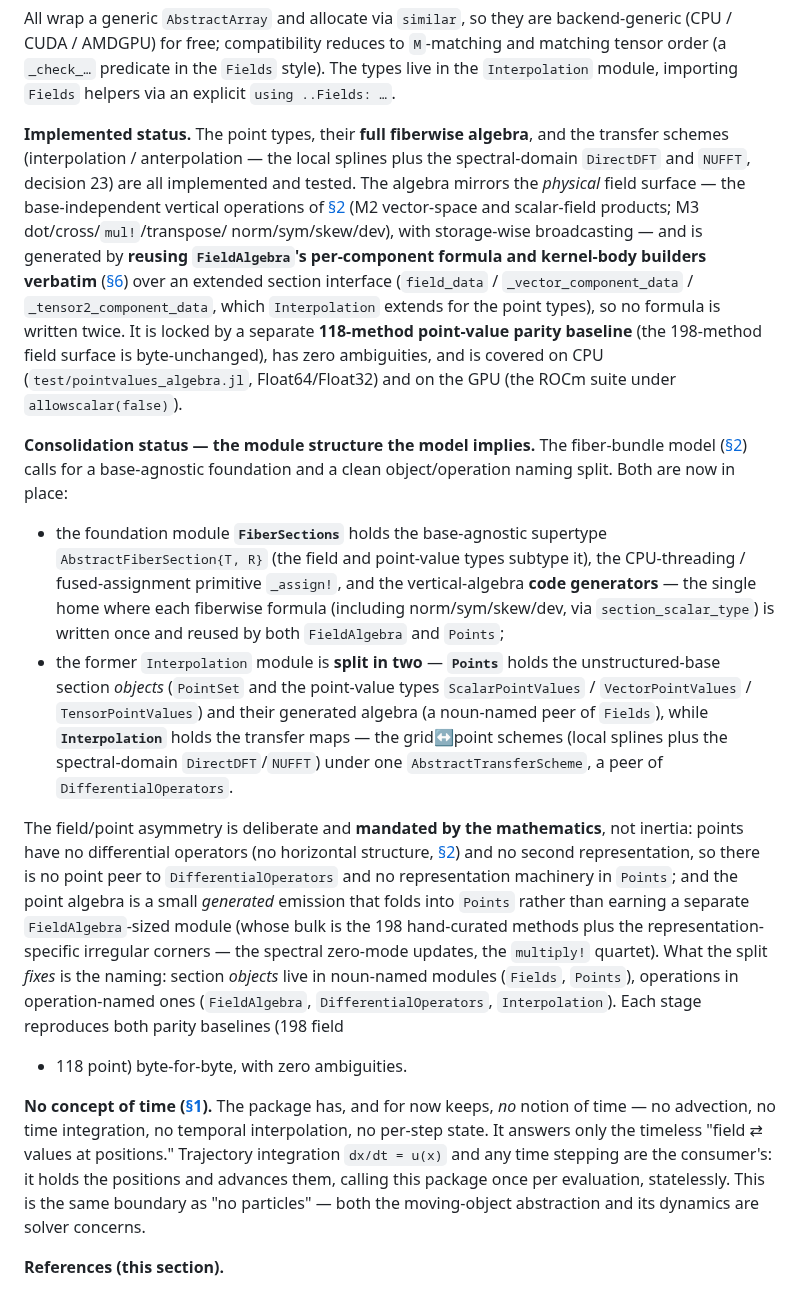
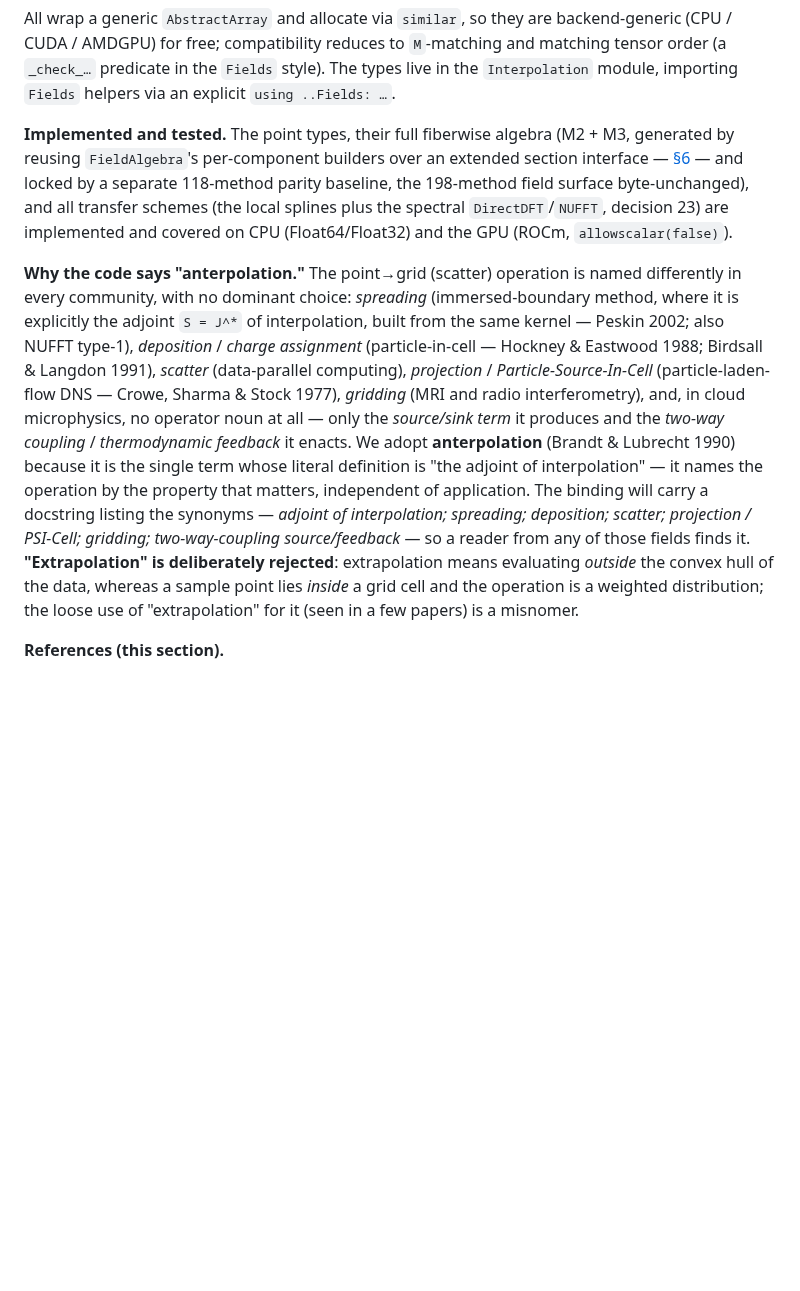
Before and after one commit to GrigorySarnitsky/GBGPeriodicFields.jl, a Markdown page: docs/ARCHITECTURE.md, the part around one of its changes. Rendered like a GitHub page; blank space fills up the shorter version.

Commit message:
docs(architecture §10): restructure for coherence — math before schemes, meta-notes out
§10 had grown into a catch-all. Reorder to the logical arc and remove material that lives
elsewhere:
- New order: intro → the adjoint pair (math + the two diagrams) → the two scheme families →
  the spline method → the point data types → implemented status → the anterpolation naming note
  → references. (Was: scheme families before the math, the naming digression wedged mid-flow,
  and "adjoint pair" asserted twice.)
- Retitle "One adjoint pair, two scheme families" → "Two scheme families" (adjointness is now
  established just above, not claimed twice).
- Trim "Implemented status" to its essentials + a §6 pointer.
- Drop two paragraphs that duplicate other sections: the module-structure / "Consolidation
  status" note (covered by decision 16 + §2) and "No concept of time" (covered by §1).
- Fix the reorder-flipped directional reference ("commutative-diagram view below" → "above").
- Keep the point data types in §10 (they reference the transfer's W/Wᵀ "above", so moving them
  ahead of §10 would invert the reference) — the offered alternative.

Verified: doc build green (doctests + cross-references + render), no @ref warnings; every §10
above/below reference checks out; 13 sections intact.

Co-Authored-By: Claude Opus 4.8 <noreply@anthropic.com>

```diff
--- a/docs/ARCHITECTURE.md
+++ b/docs/ARCHITECTURE.md
@@ -671,51 +652,26 @@ All wrap a generic `AbstractArray` and allocate via `similar`, so they are backe
 order (a `_check_…` predicate in the `Fields` style). The types live in the `Interpolation`
 module, importing `Fields` helpers via an explicit `using ..Fields: …`.
 
-**Implemented status.** The point types, their **full fiberwise algebra**, and the transfer
-schemes (interpolation / anterpolation — the local splines plus the spectral-domain `DirectDFT` and
-`NUFFT`, decision 23) are all implemented and tested. The algebra mirrors the *physical* field surface — the base-independent vertical
-operations of [§2](@ref "2. The central principle: the architecture follows established mathematics") (M2 vector-space and scalar-field products; M3 dot/cross/`mul!`/transpose/
-norm/sym/skew/dev), with storage-wise broadcasting — and is generated by **reusing
-`FieldAlgebra`'s per-component formula and kernel-body builders verbatim** ([§6](@ref "6. The code-generation architecture of `FieldAlgebra`")) over an extended
-section interface (`field_data` / `_vector_component_data` / `_tensor2_component_data`, which
-`Interpolation` extends for the point types), so no formula is written twice. It is locked by
-a separate **118-method point-value parity baseline** (the 198-method field surface is
-byte-unchanged), has zero ambiguities, and is covered on CPU (`test/pointvalues_algebra.jl`,
-Float64/Float32) and on the GPU (the ROCm suite under `allowscalar(false)`).
+**Implemented and tested.** The point types, their full fiberwise algebra (M2 + M3, generated by reusing `FieldAlgebra`'s per-component builders over an extended section interface — [§6](@ref "6. The code-generation architecture of `FieldAlgebra`") — and locked by a separate 118-method parity baseline, the 198-method field surface byte-unchanged), and all transfer schemes (the local splines plus the spectral `DirectDFT`/`NUFFT`, decision 23) are implemented and covered on CPU (Float64/Float32) and the GPU (ROCm, `allowscalar(false)`).
 
-**Consolidation status — the module structure the model implies.** The fiber-bundle model ([§2](@ref "2. The central principle: the architecture follows established mathematics"))
-calls for a base-agnostic foundation and a clean object/operation naming split. Both are now in
-place:
-
-- the foundation module **`FiberSections`** holds the base-agnostic supertype
-  `AbstractFiberSection{T, R}` (the field and point-value types subtype it), the CPU-threading /
-  fused-assignment primitive `_assign!`, and the vertical-algebra **code generators** — the single
-  home where each fiberwise formula (including norm/sym/skew/dev, via `section_scalar_type`) is
-  written once and reused by both `FieldAlgebra` and `Points`;
-- the former `Interpolation` module is **split in two** — **`Points`** holds the unstructured-base
-  section *objects* (`PointSet` and the point-value types `ScalarPointValues` / `VectorPointValues` /
-  `TensorPointValues`) and their generated algebra (a noun-named peer of
-  `Fields`), while **`Interpolation`** holds the transfer maps — the grid↔point schemes (local splines
-  plus the spectral-domain `DirectDFT`/`NUFFT`) under one `AbstractTransferScheme`, a peer of
-  `DifferentialOperators`.
-
-The field/point asymmetry is deliberate and **mandated by the mathematics**, not
-inertia: points have no differential operators (no horizontal structure, [§2](@ref "2. The central principle: the architecture follows established mathematics")) and no second
-representation, so there is no point peer to `DifferentialOperators` and no representation
-machinery in `Points`; and the point algebra is a small *generated* emission that folds into
-`Points` rather than earning a separate `FieldAlgebra`-sized module (whose bulk is the 198
-hand-curated methods plus the representation-specific irregular corners — the spectral zero-mode
-updates, the `multiply!` quartet). What the split *fixes* is the naming: section *objects* live
-in noun-named modules (`Fields`, `Points`), operations in operation-named ones (`FieldAlgebra`,
-`DifferentialOperators`, `Interpolation`). Each stage reproduces both parity baselines (198 field
-+ 118 point) byte-for-byte, with zero ambiguities.
-
-**No concept of time ([§1](@ref "1. Purpose and scope")).** The package has, and for now keeps, *no* notion of time — no
-advection, no time integration, no temporal interpolation, no per-step state. It answers only
-the timeless "field ⇄ values at positions." Trajectory integration `dx/dt = u(x)` and any
-time stepping are the consumer's: it holds the positions and advances them, calling this
-package once per evaluation, statelessly. This is the same boundary as "no particles" — both
-the moving-object abstraction and its dynamics are solver concerns.
+**Why the code says "anterpolation."** The point→grid (scatter) operation is named
+differently in every community, with no dominant choice: *spreading* (immersed-boundary
+method, where it is explicitly the adjoint ``S = J^*`` of interpolation, built from the
+same kernel — Peskin 2002; also NUFFT type-1), *deposition* / *charge assignment*
+(particle-in-cell — Hockney & Eastwood 1988; Birdsall & Langdon 1991), *scatter*
+(data-parallel computing), *projection* / *Particle-Source-In-Cell* (particle-laden-flow
+DNS — Crowe, Sharma & Stock 1977), *gridding* (MRI and radio interferometry), and, in
+cloud microphysics, no operator noun at all — only the *source/sink term* it produces
+and the *two-way coupling* / *thermodynamic feedback* it enacts. We adopt
+**anterpolation** (Brandt & Lubrecht 1990) because it is the single term whose literal
+definition is "the adjoint of interpolation" — it names the operation by the property
+that matters, independent of application. The binding will carry a docstring listing the
+synonyms — *adjoint of interpolation; spreading; deposition; scatter; projection /
+PSI-Cell; gridding; two-way-coupling source/feedback* — so a reader from any of those
+fields finds it. **"Extrapolation" is deliberately rejected**: extrapolation means
+evaluating *outside* the convex hull of the data, whereas a sample point lies *inside* a
+grid cell and the operation is a weighted distribution; the loose use of "extrapolation"
+for it (seen in a few papers) is a misnomer.
 
 **References (this section).**
 
```
Also changed, not shown: other parts of docs/ARCHITECTURE.md (+19 -38 lines).
